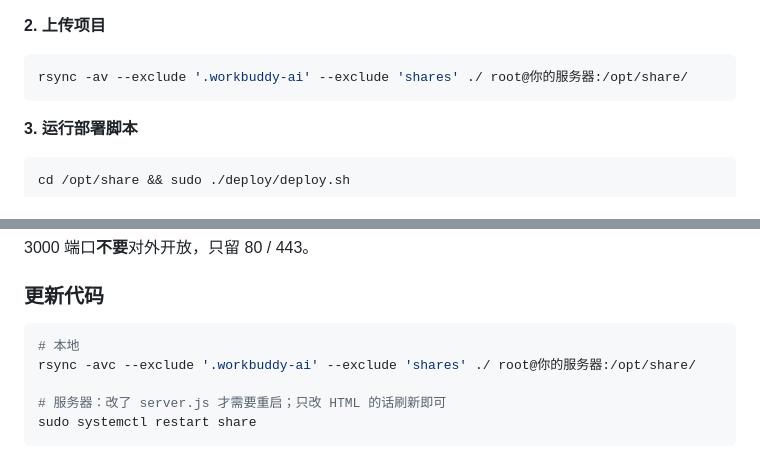
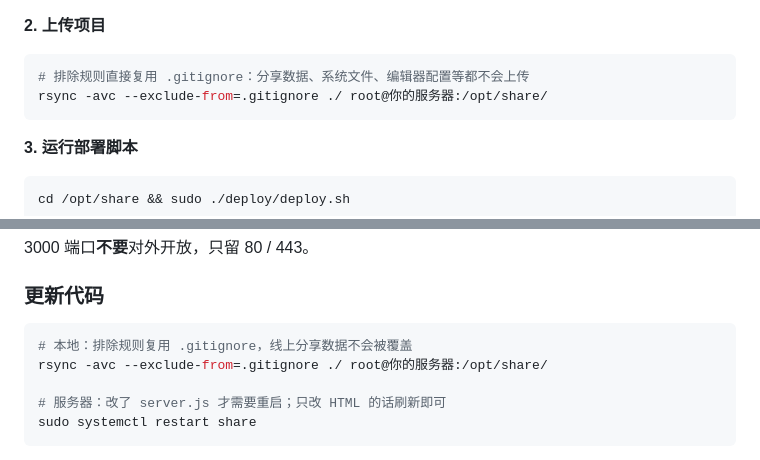
Before and after one commit to Heartfilia/share_code, a Markdown page: README.md, 2 parts joined by grey strips. Drawn GitHub-style.

Commit message:
docs: drive rsync excludes from .gitignore
Avoid listing individual ignore rules in the README; reuse
.gitignore instead so the two stay in sync automatically.

````diff
--- a/README.md
+++ b/README.md
@@ -70,7 +70,8 @@ node -v
 **2. 上传项目**
 
 ```bash
-rsync -av --exclude '.workbuddy-ai' --exclude 'shares' ./ root@你的服务器:/opt/share/
+# 排除规则直接复用 .gitignore：分享数据、系统文件、编辑器配置等都不会上传
+rsync -avc --exclude-from=.gitignore ./ root@你的服务器:/opt/share/
 ```
 
 **3. 运行部署脚本**
@@ -109,8 +110,8 @@ sudo ufw enable
 ### 更新代码
 
 ```bash
-# 本地
-rsync -avc --exclude '.workbuddy-ai' --exclude 'shares' ./ root@你的服务器:/opt/share/
+# 本地：排除规则复用 .gitignore，线上分享数据不会被覆盖
+rsync -avc --exclude-from=.gitignore ./ root@你的服务器:/opt/share/
 
 # 服务器：改了 server.js 才需要重启；只改 HTML 的话刷新即可
 sudo systemctl restart share
````
